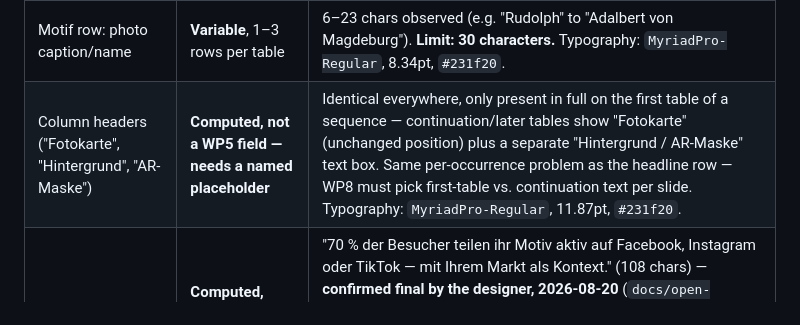
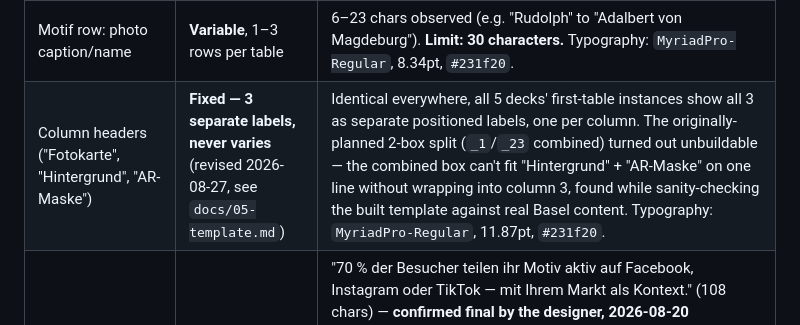
Before and after one commit to NazarShubeliak/Presentation-Generator, a Markdown page: docs/03-elements.md, the part around the change. Drawn GitHub-style.

```diff
--- a/docs/03-elements.md
+++ b/docs/03-elements.md
@@ -129,7 +129,7 @@ deck shows identical headline text. Corrected below and in
 | Headline + subheadline (per motif-table position, "world 1/2/3/4+") | **Computed, not a WP5 field — needs a named placeholder** (see correction above) | World 1: headline "Das nehmen Ihre Besucher mit — personalisiert, sofort, teilbar.", subheadline "Jedes Motiv wird individuell auf Ihren Weihnachtsmarkt abgestimmt — Ihre Besucher werden Teil Ihrer Erlebniswelt. Das teilen sie." World 2: headline "Ihre Charaktere. Ihre Geschichte.", subheadline "Gemeinsam mit Ihnen entwickeln wir die Charaktere, die perfekt zu Ihrem Markt passen." World 3: headline "Ein Weihnachtsmarkt. Mehrere Erlebniswelten.", subheadline "Jedes Motiv erzählt eine eigene Geschichte — perfekt abgestimmt auf Ihre Veranstaltung und Ihre Stadt." World 4+: no fixed headline/subheadline at all, only the theme-world-name caption. Em-dash (—) unified across all positions. Headline `HelveticaNeue-CondensedB`, 24.87pt, `#231f20`; subheadline `MyriadPro-Regular`, 11.13pt, `#231f20`. WP8 picks which of the 4 states to write in based on this table's position among the deck's `PAGE_06` occurrences — not something the input JSON authors directly. |
 | Theme-world name (placeholder directly under the subheadline on worlds 1–3; the only text on worlds 4+, above the headline position) | **Variable** | 15–47 chars observed (Erzgebirgsdorf's "Märchenwelt Schwerin" — data-quality flag, `docs/02-page-types.md`, not a clean example). **Limit: 55 characters.** `HelveticaNeue-CondensedB`, 14.26pt, `#231f20`. Mandatory on every world position — matches the already-established 100%-mandatory caption rule (`docs/open-questions.md` #8). |
 | Motif row: photo caption/name | **Variable**, 1–3 rows per table | 6–23 chars observed (e.g. "Rudolph" to "Adalbert von Magdeburg"). **Limit: 30 characters.** Typography: `MyriadPro-Regular`, 8.34pt, `#231f20`. |
-| Column headers ("Fotokarte", "Hintergrund", "AR-Maske") | **Computed, not a WP5 field — needs a named placeholder** | Identical everywhere, only present in full on the first table of a sequence — continuation/later tables show "Fotokarte" (unchanged position) plus a separate "Hintergrund / AR-Maske" text box. Same per-occurrence problem as the headline row — WP8 must pick first-table vs. continuation text per slide. Typography: `MyriadPro-Regular`, 11.87pt, `#231f20`. |
+| Column headers ("Fotokarte", "Hintergrund", "AR-Maske") | **Fixed — 3 separate labels, never varies** (revised 2026-08-27, see `docs/05-template.md`) | Identical everywhere, all 5 decks' first-table instances show all 3 as separate positioned labels, one per column. The originally-planned 2-box split (`_1`/`_23` combined) turned out unbuildable — the combined box can't fit "Hintergrund" + "AR-Maske" on one line without wrapping into column 3, found while sanity-checking the built template against real Basel content. Typography: `MyriadPro-Regular`, 11.87pt, `#231f20`. |
 | 70%-share stats callout ("70 % der Besucher teilen...") | **Computed, conditional — not a WP5 field, needs a named placeholder** | "70 % der Besucher teilen ihr Motiv aktiv auf Facebook, Instagram oder TikTok — mit Ihrem Markt als Kontext." (108 chars) — **confirmed final by the designer, 2026-08-20** (`docs/open-questions.md` #23), no change from the original `docs/open-questions.md` #7 answer despite a majority of reference decks (3 of 5) having used a different, longer wording. Always paired with world 1, absent on every other occurrence — WP8 must clear/hide this placeholder on world 2+. Typography: `MyriadPro-Regular`, 11.87pt — mixed `#c5923b` (gold, "70 %") / `#efe7de` (cream, rest of line), inside a dark panel (`#001518` fill, `#c5923b` stroke). |
 | Row-limit ("1/2/3" numbered circle) | **Computed structural, needs named placeholders** | Table has exactly 3 row-slots. A theme with more than 3 motifs continues onto a second slide reusing the same 3-row structure with circles numbered 4/5/6 (confirmed via Freiburg: 5 motifs = 3 + 2). WP8 writes the digit per occurrence — not literally fixed since it's "1/2/3" on a first table and "4/5/6" on a continuation. Typography: `CoreSerifN-75Black`, 22.37pt, `#c5923b`. |
 | Motif table graphic (Fotokarte + Hintergrund + AR-Maske columns, all rows) | **Variable — 9 separate per-cell images, not 1** | Source decks flatten this into one image per table, but the resolved architecture (`docs/open-questions.md` #9) builds it from 9 separate images the generator composes. Per-cell aspect ratios remain **not measurable** from the source — decide directly in PowerPoint when this layout is built, same treatment as `PAGE_03_THEME_SHOWCASE`'s 2-up photo split. |
```
Also changed, not shown: docs/05-template.md (+51 -2 lines).
